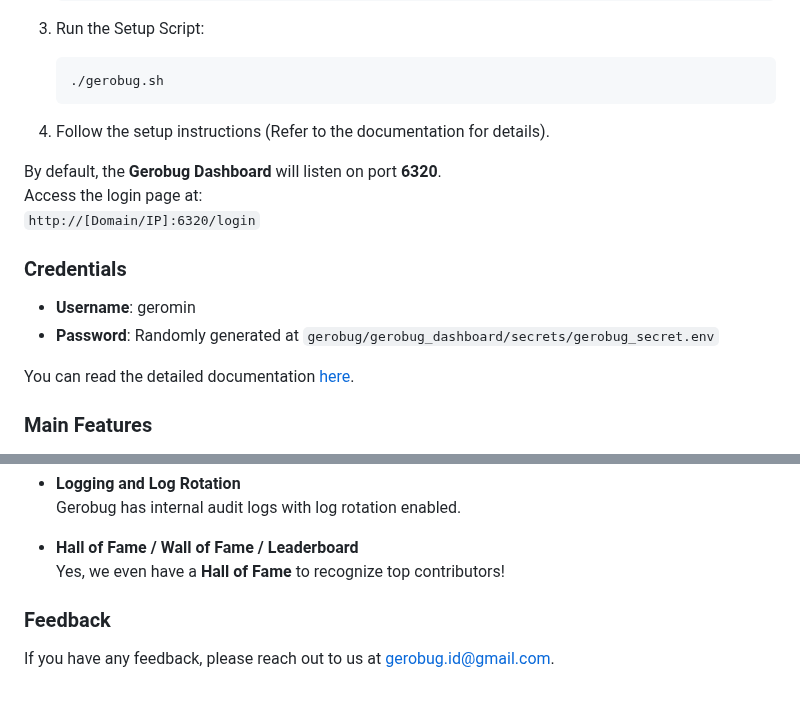
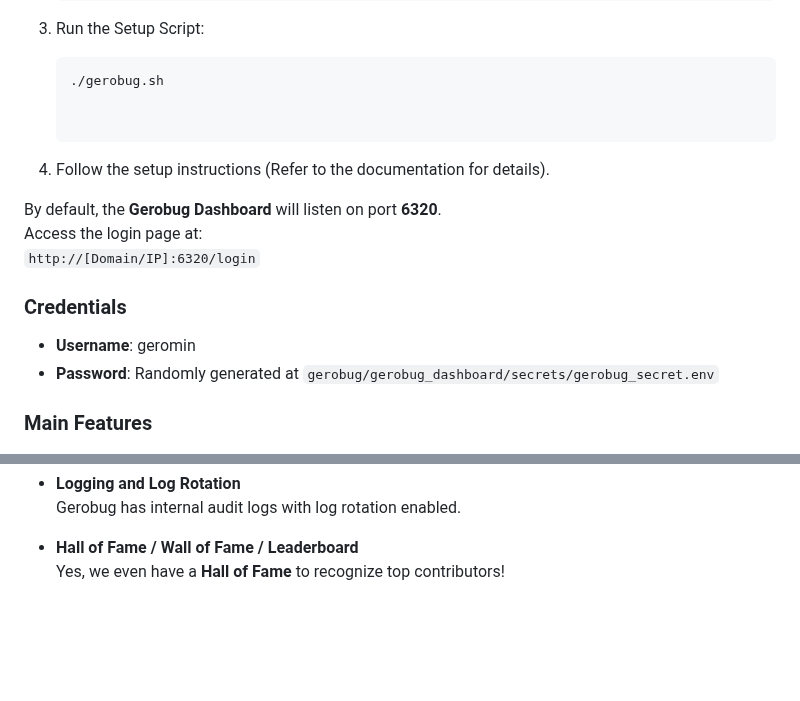
Before and after one commit to MithunChowda/gerobug, a Markdown page: README.md, 2 parts joined by grey strips. Drawn GitHub-style; blank space fills up the shorter version.

````diff
--- a/README.md
+++ b/README.md
@@ -45,7 +45,7 @@ To deploy Gerobug:
 3. Run the Setup Script:
    ```bash
    ./gerobug.sh
-   ```
+
 
 4. Follow the setup instructions (Refer to the documentation for details).
 
@@ -57,7 +57,6 @@ Access the login page at:
 - **Username**: geromin
 - **Password**: Randomly generated at `gerobug/gerobug_dashboard/secrets/gerobug_secret.env`
 
-You can read the detailed documentation [here](https://github.com/gerobug/gerobug).
 
 ### Main Features
 
@@ -108,7 +107,3 @@ You can read the detailed documentation [here](https://github.com/gerobug/gerobu
 
 - **Hall of Fame / Wall of Fame / Leaderboard**
   Yes, we even have a **Hall of Fame** to recognize top contributors!
-
-
-### Feedback
-If you have any feedback, please reach out to us at [gerobug.id@gmail.com](mailto:gerobug.id@gmail.com).
````
